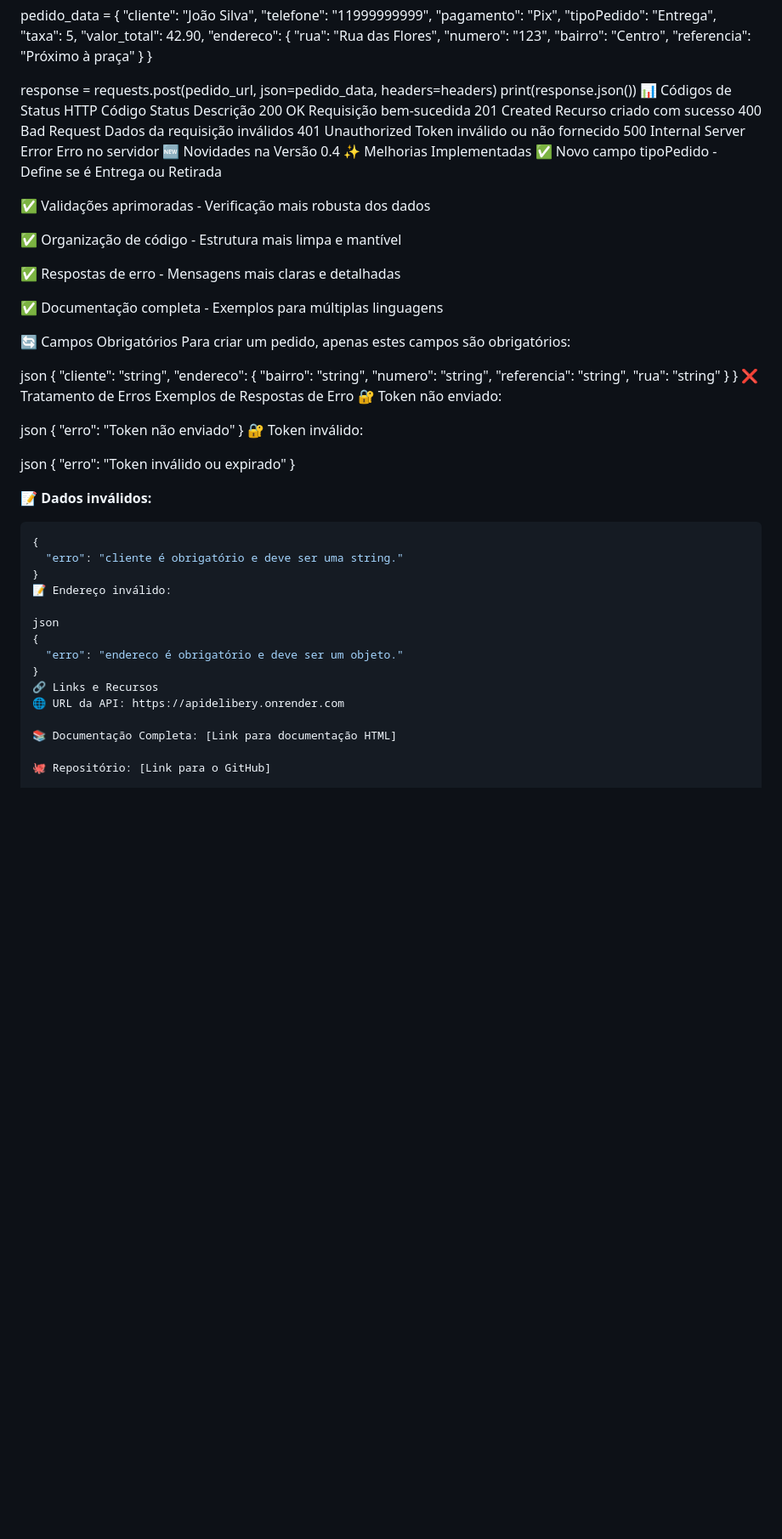
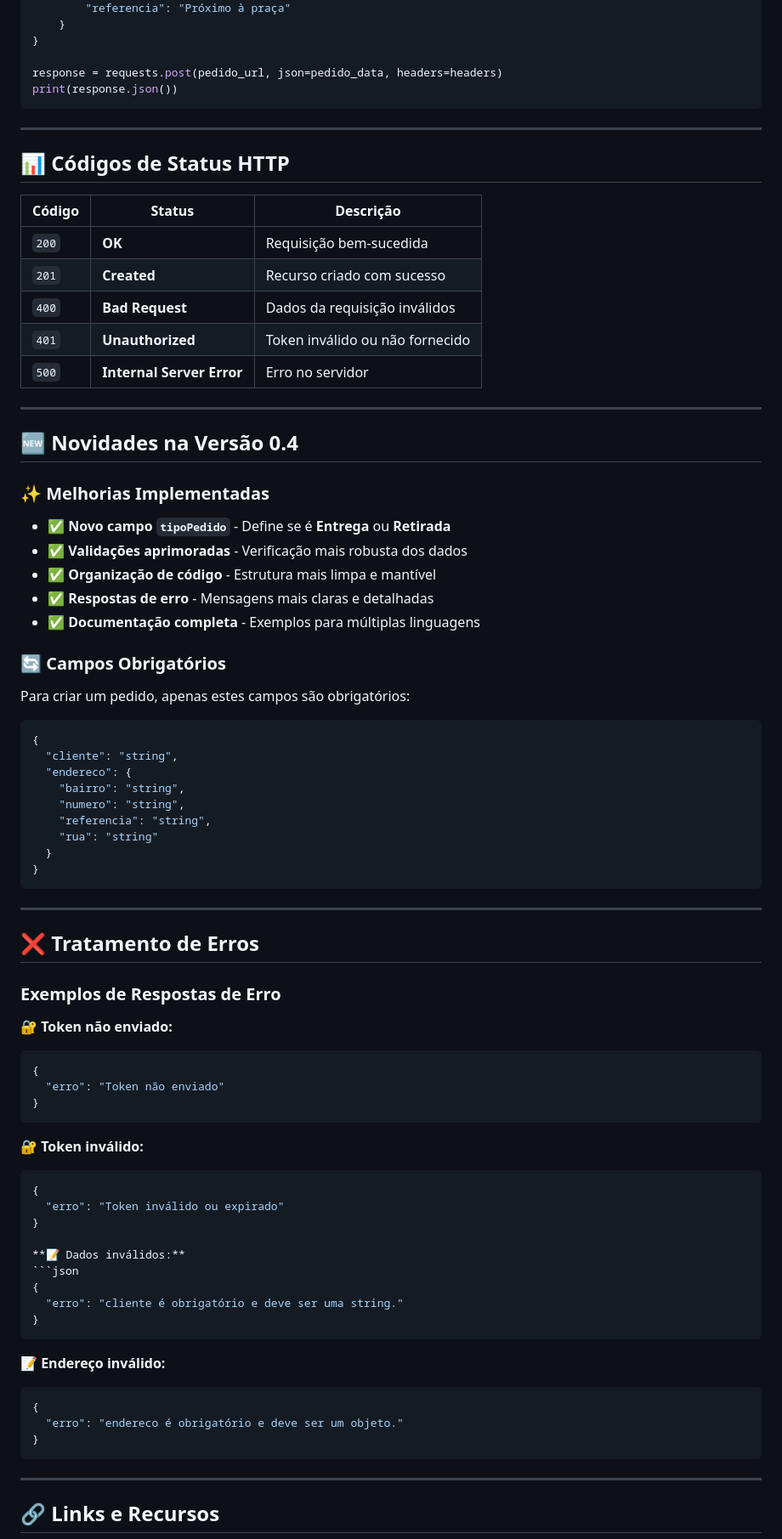
Before and after one commit to defestocco-creator/APIDeliberyDOC, a Markdown page: README.md, the part around the change printed below. Shown: that part at 85% size. Drawn GitHub-style; blank space fills up the shorter version.

````diff
--- a/README.md
+++ b/README.md
@@ -374,29 +413,37 @@ pedido_data = {
 
 response = requests.post(pedido_url, json=pedido_data, headers=headers)
 print(response.json())
-📊 Códigos de Status HTTP
-Código	Status	Descrição
-200	OK	Requisição bem-sucedida
-201	Created	Recurso criado com sucesso
-400	Bad Request	Dados da requisição inválidos
-401	Unauthorized	Token inválido ou não fornecido
-500	Internal Server Error	Erro no servidor
-🆕 Novidades na Versão 0.4
-✨ Melhorias Implementadas
-✅ Novo campo tipoPedido - Define se é Entrega ou Retirada
+```
 
-✅ Validações aprimoradas - Verificação mais robusta dos dados
+---
 
-✅ Organização de código - Estrutura mais limpa e mantível
+## 📊 Códigos de Status HTTP
 
-✅ Respostas de erro - Mensagens mais claras e detalhadas
+| Código | Status | Descrição |
+|--------|--------|-----------|
+| `200` | **OK** | Requisição bem-sucedida |
+| `201` | **Created** | Recurso criado com sucesso |
+| `400` | **Bad Request** | Dados da requisição inválidos |
+| `401` | **Unauthorized** | Token inválido ou não fornecido |
+| `500` | **Internal Server Error** | Erro no servidor |
 
-✅ Documentação completa - Exemplos para múltiplas linguagens
+---
 
-🔄 Campos Obrigatórios
+## 🆕 Novidades na Versão 0.4
+
+### ✨ Melhorias Implementadas
+
+- ✅ **Novo campo `tipoPedido`** - Define se é **Entrega** ou **Retirada**
+- ✅ **Validações aprimoradas** - Verificação mais robusta dos dados
+- ✅ **Organização de código** - Estrutura mais limpa e mantível
+- ✅ **Respostas de erro** - Mensagens mais claras e detalhadas
+- ✅ **Documentação completa** - Exemplos para múltiplas linguagens
+
+### 🔄 Campos Obrigatórios
+
 Para criar um pedido, apenas estes campos são obrigatórios:
 
-json
+```json
 {
   "cliente": "string",
   "endereco": {
@@ -406,17 +453,23 @@ json
     "rua": "string"
   }
 }
-❌ Tratamento de Erros
-Exemplos de Respostas de Erro
-🔐 Token não enviado:
+```
 
-json
+---
+
+## ❌ Tratamento de Erros
+
+### Exemplos de Respostas de Erro
+
+**🔐 Token não enviado:**
+```json
 {
   "erro": "Token não enviado"
 }
-🔐 Token inválido:
+```
 
-json
+**🔐 Token inválido:**
+```json
 {
   "erro": "Token inválido ou expirado"
 }
@@ -426,16 +479,16 @@ json
 {
   "erro": "cliente é obrigatório e deve ser uma string."
 }
-📝 Endereço inválido:
+```
 
-json
+**📝 Endereço inválido:**
+```json
 {
   "erro": "endereco é obrigatório e deve ser um objeto."
 }
-🔗 Links e Recursos
-🌐 URL da API: https://apidelibery.onrender.com
+```
 
-📚 Documentação Completa: [Link para documentação HTML]
+---
 
-🐙 Repositório: [Link para o GitHub]
+## 🔗 Links e Recursos
 
````
Also changed, not shown: other parts of README.md (+137 -71 lines).
